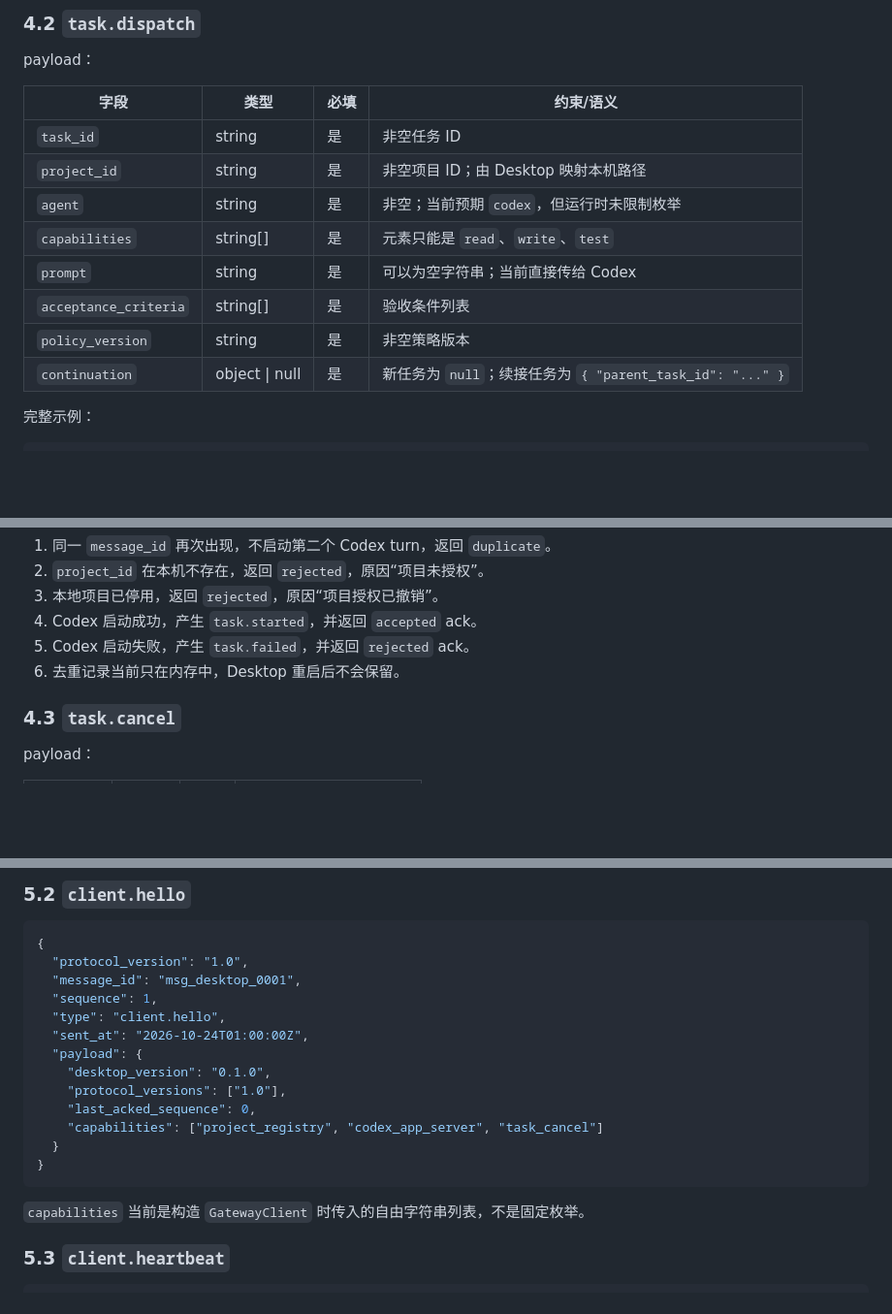
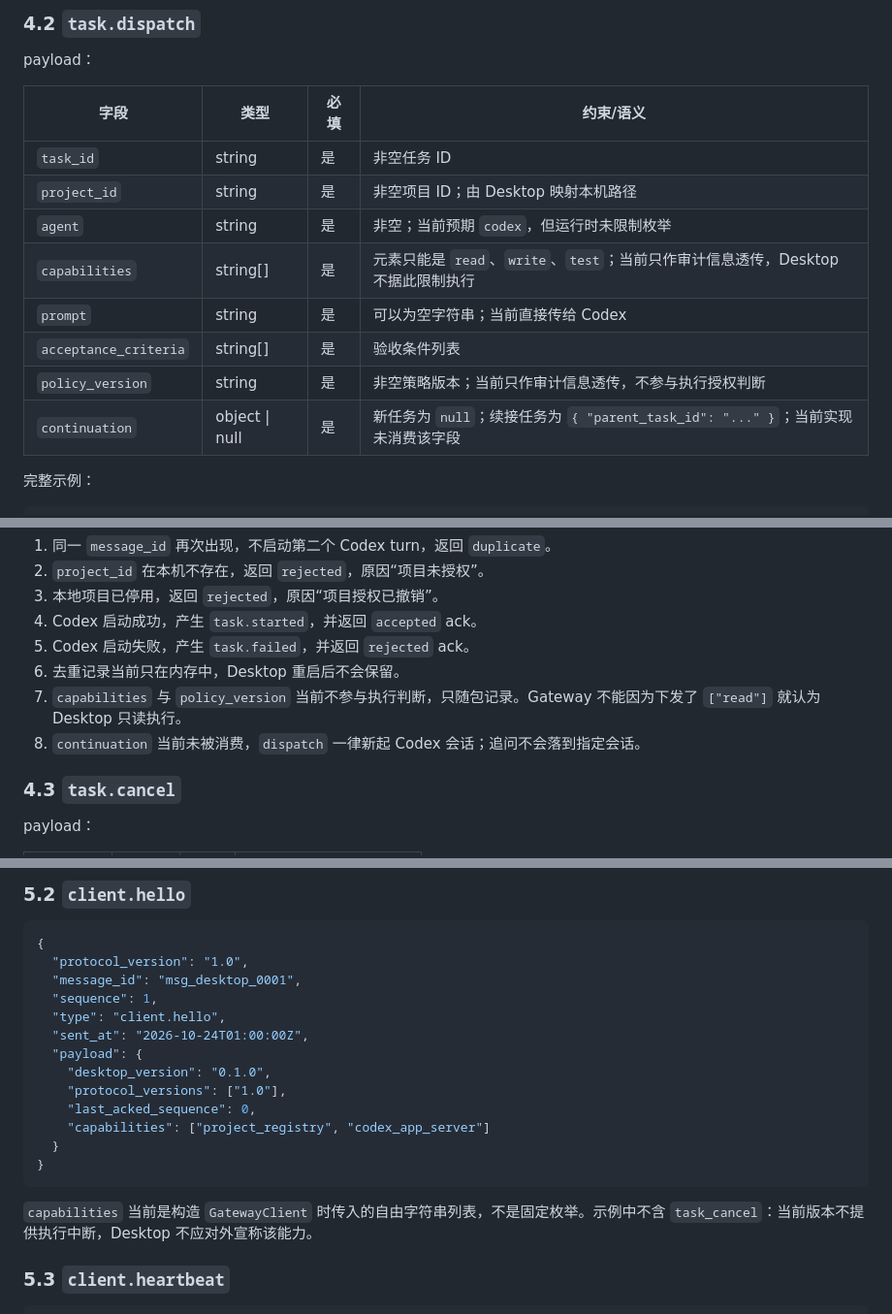
Before and after one commit to KevinHuo/LinxBox, a Markdown page: desktop/GATEWAY_API.md, 3 parts joined by grey strips. Shown at 97% size. GitHub-like rendering; blank space fills up the shorter version.

Commit message:
docs(desktop): 澄清 task.cancel、capabilities 与 continuation 的当前语义
按 PR #12 的 Gateway/固件对接评审意见，把三处会误导调用方的表述写清楚：

- client.hello 能力示例去掉 task_cancel，当前版本不提供执行中断；
- task.dispatch 的 capabilities 与 policy_version 只作审计信息透传，
  Desktop 不据此限制执行，Gateway 不能凭 ["read"] 假设只读；
- continuation 当前未被消费，dispatch 一律新起会话。

只改文档表述，不改协议字段与代码行为；缺口清单补三条对应条目。

````diff
--- a/desktop/GATEWAY_API.md
+++ b/desktop/GATEWAY_API.md
@@ -94,16 +94,16 @@ Gateway 当前联调时只应下发 `task.dispatch` 和 `task.cancel`。
 
 payload：
 
-| 字段                  | 类型           | 必填 | 约束/语义                                                 |
-| --------------------- | -------------- | ---- | --------------------------------------------------------- |
-| `task_id`             | string         | 是   | 非空任务 ID                                               |
-| `project_id`          | string         | 是   | 非空项目 ID；由 Desktop 映射本机路径                      |
-| `agent`               | string         | 是   | 非空；当前预期 `codex`，但运行时未限制枚举                |
-| `capabilities`        | string[]       | 是   | 元素只能是 `read`、`write`、`test`                        |
-| `prompt`              | string         | 是   | 可以为空字符串；当前直接传给 Codex                        |
-| `acceptance_criteria` | string[]       | 是   | 验收条件列表                                              |
-| `policy_version`      | string         | 是   | 非空策略版本                                              |
-| `continuation`        | object \| null | 是   | 新任务为 `null`；续接任务为 `{ "parent_task_id": "..." }` |
+| 字段                  | 类型           | 必填 | 约束/语义                                                                        |
+| --------------------- | -------------- | ---- | -------------------------------------------------------------------------------- |
+| `task_id`             | string         | 是   | 非空任务 ID                                                                      |
+| `project_id`          | string         | 是   | 非空项目 ID；由 Desktop 映射本机路径                                             |
+| `agent`               | string         | 是   | 非空；当前预期 `codex`，但运行时未限制枚举                                       |
+| `capabilities`        | string[]       | 是   | 元素只能是 `read`、`write`、`test`；当前只作审计信息透传，Desktop 不据此限制执行 |
+| `prompt`              | string         | 是   | 可以为空字符串；当前直接传给 Codex                                               |
+| `acceptance_criteria` | string[]       | 是   | 验收条件列表                                                                     |
+| `policy_version`      | string         | 是   | 非空策略版本；当前只作审计信息透传，不参与执行授权判断                           |
+| `continuation`        | object \| null | 是   | 新任务为 `null`；续接任务为 `{ "parent_task_id": "..." }`；当前实现未消费该字段  |
 
 完整示例：
 
@@ -136,6 +136,9 @@ payload：
 4. Codex 启动成功，产生 `task.started`，并返回 `accepted` ack。
 5. Codex 启动失败，产生 `task.failed`，并返回 `rejected` ack。
 6. 去重记录当前只在内存中，Desktop 重启后不会保留。
+7. `capabilities` 与 `policy_version` 当前不参与执行判断，只随包记录。Gateway 不能因为下发了
+   `["read"]` 就认为 Desktop 只读执行。
+8. `continuation` 当前未被消费，`dispatch` 一律新起 Codex 会话；追问不会落到指定会话。
 
 ### 4.3 `task.cancel`
 
@@ -226,12 +229,13 @@ payload：
     "desktop_version": "0.1.0",
     "protocol_versions": ["1.0"],
     "last_acked_sequence": 0,
-    "capabilities": ["project_registry", "codex_app_server", "task_cancel"]
+    "capabilities": ["project_registry", "codex_app_server"]
   }
 }
 ```
 
-`capabilities` 当前是构造 `GatewayClient` 时传入的自由字符串列表，不是固定枚举。
+`capabilities` 当前是构造 `GatewayClient` 时传入的自由字符串列表，不是固定枚举。示例中不含
+`task_cancel`：当前版本不提供执行中断，Desktop 不应对外宣称该能力。
 
 ### 5.3 `client.heartbeat`
 
````
Also changed, not shown: other parts of desktop/GATEWAY_API.md (+3 -0 lines).
